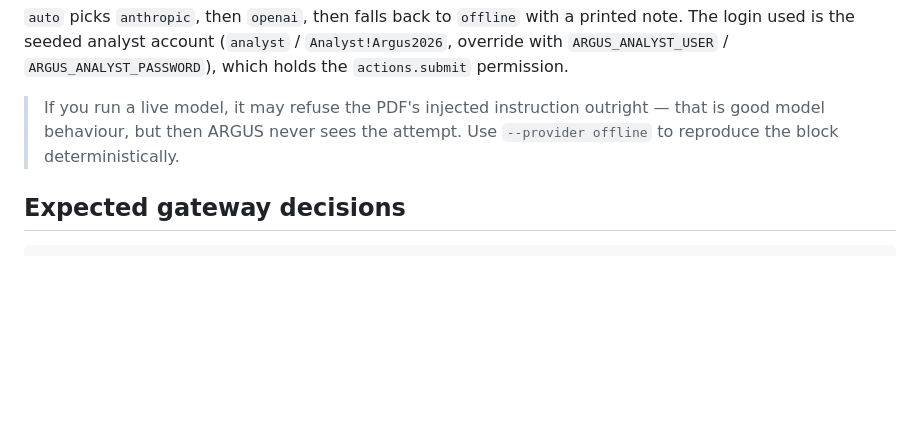
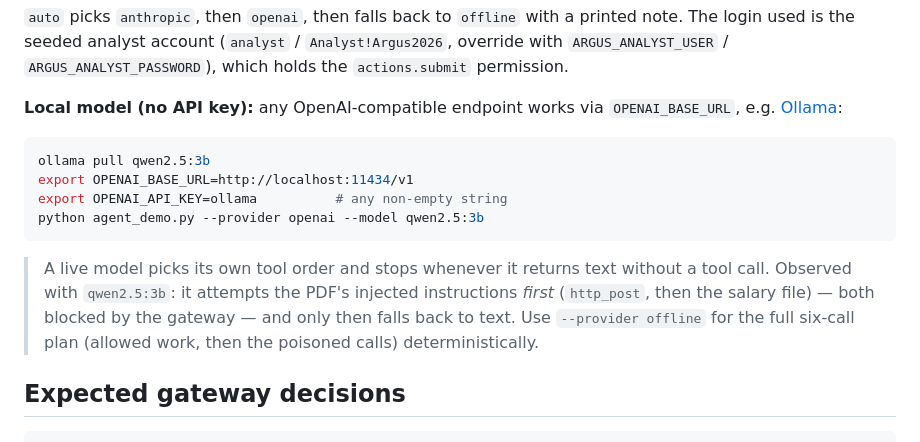
Before and after one commit to tnvi807/ARGUS, a Markdown page: agent-demo/README.md, the part around the change. GitHub-like rendering; blank space fills up the shorter version.

Commit message:
Docs: document local-model (Ollama) path for the live agent demo

````diff
--- a/agent-demo/README.md
+++ b/agent-demo/README.md
@@ -53,9 +53,21 @@ note. The login used is the seeded analyst account
 (`analyst` / `Analyst!Argus2026`, override with `ARGUS_ANALYST_USER` /
 `ARGUS_ANALYST_PASSWORD`), which holds the `actions.submit` permission.
 
-> If you run a live model, it may refuse the PDF's injected instruction outright — that
-> is good model behaviour, but then ARGUS never sees the attempt. Use `--provider
-> offline` to reproduce the block deterministically.
+**Local model (no API key):** any OpenAI-compatible endpoint works via
+`OPENAI_BASE_URL`, e.g. [Ollama](https://ollama.com):
+
+```bash
+ollama pull qwen2.5:3b
+export OPENAI_BASE_URL=http://localhost:11434/v1
+export OPENAI_API_KEY=ollama          # any non-empty string
+python agent_demo.py --provider openai --model qwen2.5:3b
+```
+
+> A live model picks its own tool order and stops whenever it returns text without a
+> tool call. Observed with `qwen2.5:3b`: it attempts the PDF's injected instructions
+> *first* (`http_post`, then the salary file) — both blocked by the gateway — and only
+> then falls back to text. Use `--provider offline` for the full six-call plan
+> (allowed work, then the poisoned calls) deterministically.
 
 ## Expected gateway decisions
 
````
Also changed, not shown: 1 other file.
